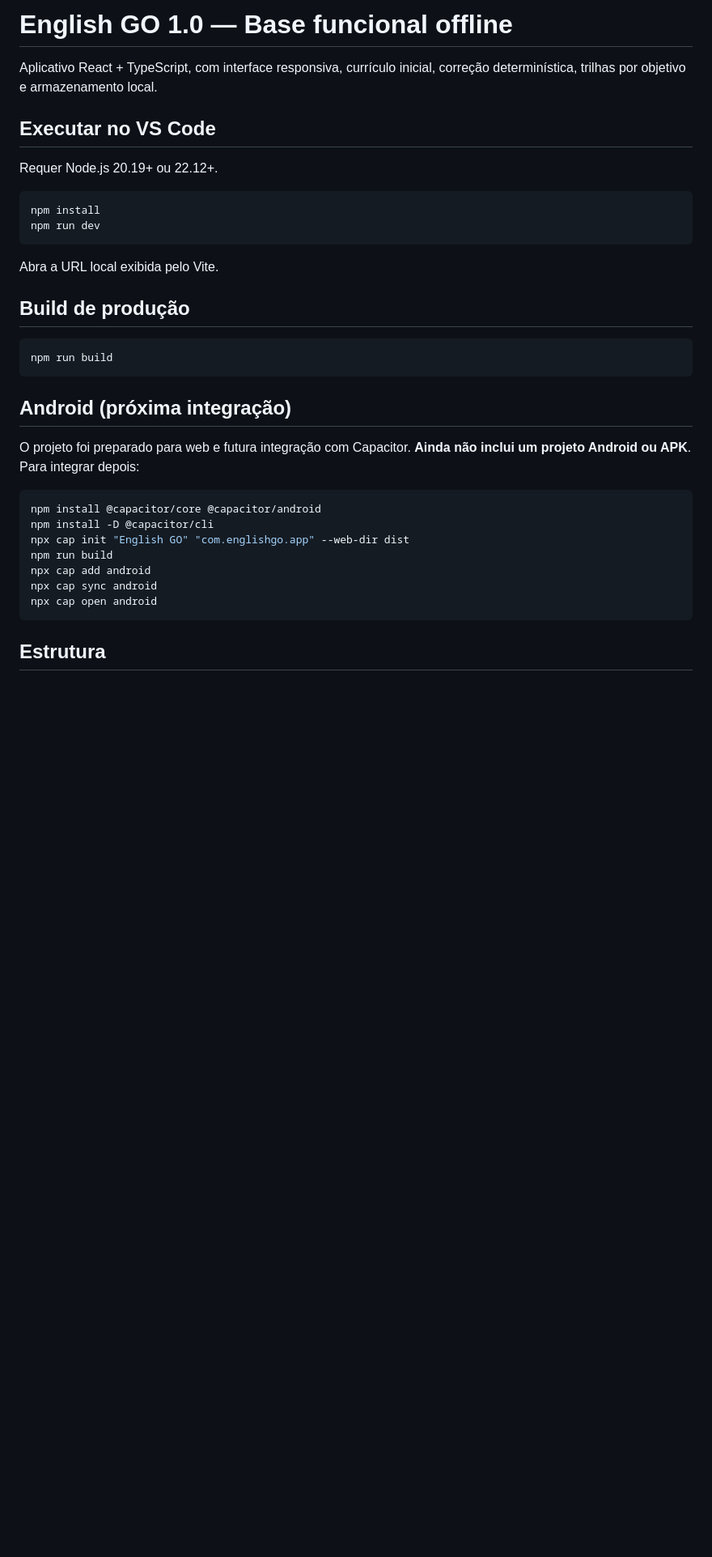
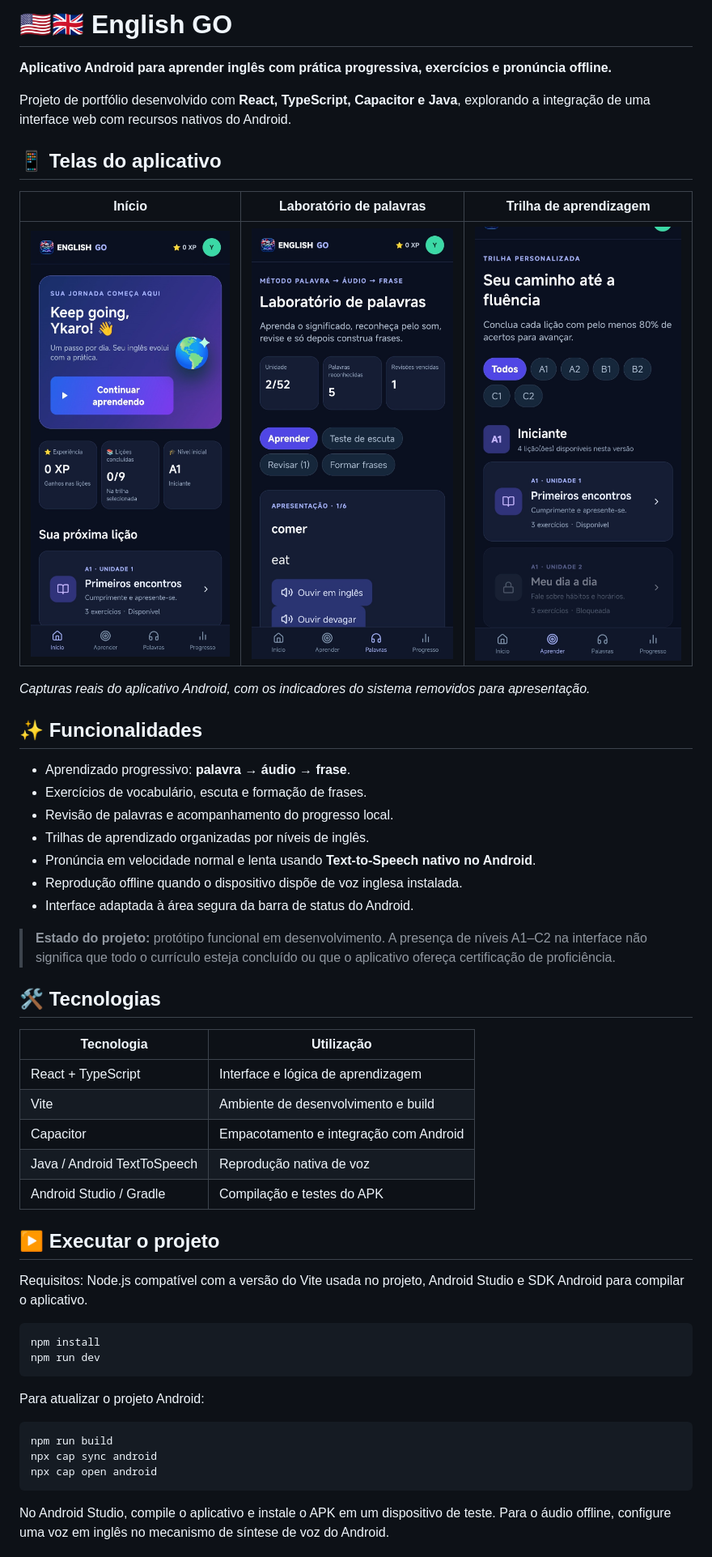
Before and after one commit to Ykaro-Ayres/english-go, a Markdown page: README.md, the part around one of its changes. Shown at 81% size. Rendered like a GitHub page; pictures changed too: docs/screenshots/EnglishGO-print-1-sem-barra.jpg (added), docs/screenshots/EnglishGO-print-2-sem-barra.jpg (added), docs/screenshots/EnglishGO-print-3-sem-barra.jpg (added); blank space fills up the shorter version.

Commit message:
fix: Android safe area and add app screenshots

````diff
--- a/README.md
+++ b/README.md
@@ -1,37 +1,55 @@
-# English GO 1.0 — Base funcional offline
+# 🇺🇸🇬🇧 English GO
 
-Aplicativo React + TypeScript, com interface responsiva, currículo inicial, correção determinística, trilhas por objetivo e armazenamento local.
+**Aplicativo Android para aprender inglês com prática progressiva, exercícios e pronúncia offline.**
 
-## Executar no VS Code
+Projeto de portfólio desenvolvido com **React, TypeScript, Capacitor e Java**, explorando a integração de uma interface web com recursos nativos do Android.
 
-Requer Node.js 20.19+ ou 22.12+.
+## 📱 Telas do aplicativo
+
+| Início | Laboratório de palavras | Trilha de aprendizagem |
+|:--:|:--:|:--:|
+| ![Tela inicial do English GO](docs/screenshots/EnglishGO-print-2-sem-barra.jpg) | ![Laboratório de palavras e botões de áudio](docs/screenshots/EnglishGO-print-1-sem-barra.jpg) | ![Trilha personalizada](docs/screenshots/EnglishGO-print-3-sem-barra.jpg) |
+
+*Capturas reais do aplicativo Android, com os indicadores do sistema removidos para apresentação.*
+
+## ✨ Funcionalidades
+
+- Aprendizado progressivo: **palavra → áudio → frase**.
+- Exercícios de vocabulário, escuta e formação de frases.
+- Revisão de palavras e acompanhamento do progresso local.
+- Trilhas de aprendizado organizadas por níveis de inglês.
+- Pronúncia em velocidade normal e lenta usando **Text-to-Speech nativo no Android**.
+- Reprodução offline quando o dispositivo dispõe de voz inglesa instalada.
+- Interface adaptada à área segura da barra de status do Android.
+
+> **Estado do projeto:** protótipo funcional em desenvolvimento. A presença de níveis A1–C2 na interface não significa que todo o currículo esteja concluído ou que o aplicativo ofereça certificação de proficiência.
+
+## 🛠️ Tecnologias
+
+| Tecnologia | Utilização |
+|---|---|
+| React + TypeScript | Interface e lógica de aprendizagem |
+| Vite | Ambiente de desenvolvimento e build |
+| Capacitor | Empacotamento e integração com Android |
+| Java / Android TextToSpeech | Reprodução nativa de voz |
+| Android Studio / Gradle | Compilação e testes do APK |
+
+## ▶️ Executar o projeto
+
+Requisitos: Node.js compatível com a versão do Vite usada no projeto, Android Studio e SDK Android para compilar o aplicativo.
 
 ```bash
 npm install
 npm run dev
 ```
 
-Abra a URL local exibida pelo Vite.
-
-## Build de produção
+Para atualizar o projeto Android:
 
 ```bash
 npm run build
-```
-
-## Android (próxima integração)
-
-O projeto foi preparado para web e futura integração com Capacitor. **Ainda não inclui um projeto Android ou APK**. Para integrar depois:
-
-```bash
-npm install @capacitor/core @capacitor/android
-npm install -D @capacitor/cli
-npx cap init "English GO" "com.englishgo.app" --web-dir dist
-npm run build
-npx cap add android
 npx cap sync android
 npx cap open android
 ```
 
-## Estrutura
+No Android Studio, compile o aplicativo e instale o APK em um dispositivo de teste. Para o áudio offline, configure uma voz em inglês no mecanismo de síntese de voz do Android.
 
````
Also changed, not shown: other parts of README.md (+14 -30 lines), 3 other files.
